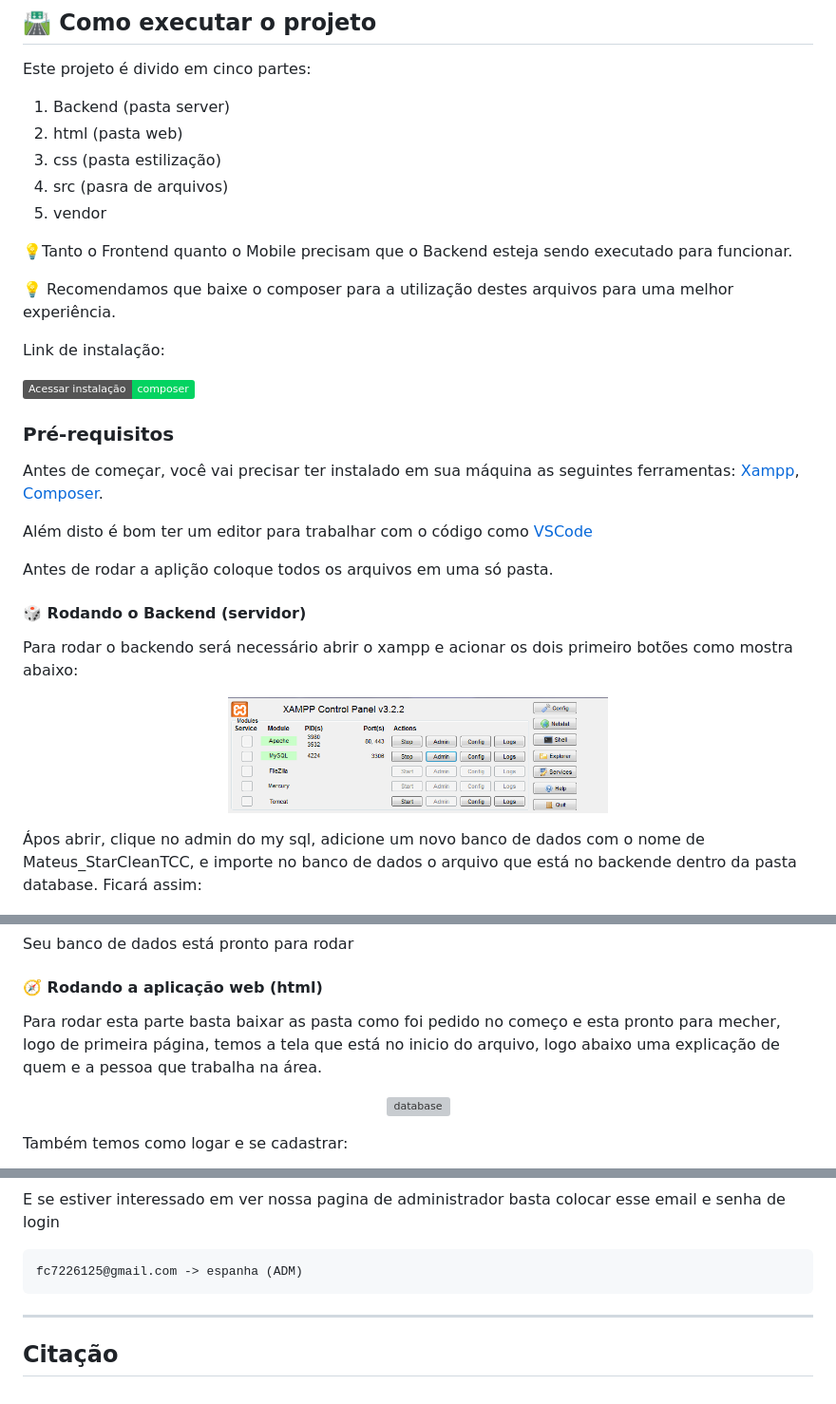
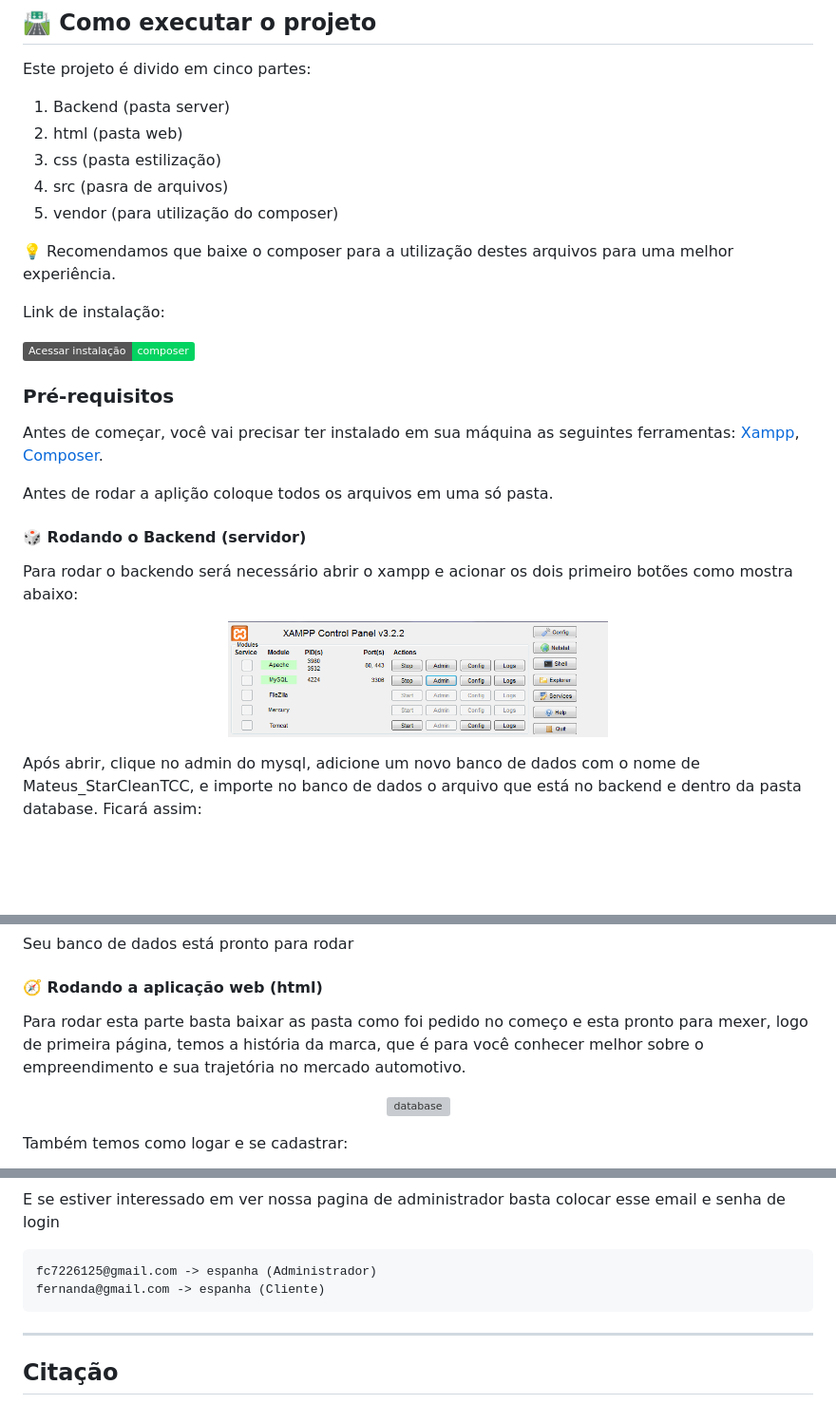
Before and after one commit to PattyDark18/Mateus-StarClean-TCC, a Markdown page: README.md, 3 parts joined by grey strips. Shown at 95% size. Drawn GitHub-style; badges without logos; blank space fills up the shorter version; grey boxes are pictures that could not be loaded.

````diff
--- a/README.md
+++ b/README.md
@@ -54,9 +58,8 @@ Este projeto é divido em cinco partes:
 2. html (pasta web)
 3. css (pasta estilização)
 4. src (pasra de arquivos)
-5. vendor
+5. vendor (para utilização do composer)
 
-💡Tanto o Frontend quanto o Mobile precisam que o Backend esteja sendo executado para funcionar.
 
 💡 Recomendamos que baixe o composer para a utilização destes arquivos para uma melhor experiência.
 
@@ -71,8 +74,6 @@ Link de instalação:
 Antes de começar, você vai precisar ter instalado em sua máquina as seguintes ferramentas:
 [Xampp](https://sourceforge.net/projects/xampp/files/XAMPP%20Windows/8.0.30/xampp-windows-x64-8.0.30-0-VS16-installer.exe/download), [Composer](https://getcomposer.org/download/).
 
-Além disto é bom ter um editor para trabalhar com o código como [VSCode](https://code.visualstudio.com/)
-
 Antes de rodar a aplição coloque todos os arquivos em uma só pasta.
 
 #### 🎲 Rodando o Backend (servidor)
@@ -83,7 +84,7 @@ Para rodar o backendo será necessário abrir o xampp e acionar os dois primeiro
   <img alt="Xampp" title="Xampp" src="imagens/xampp.PNG" width="400px">
 </p>
 
-Ápos abrir, clique no admin do my sql, adicione um novo banco de dados com o nome de Mateus_StarCleanTCC, e importe no banco de dados o arquivo que está no backende dentro da pasta database. Ficará assim:
+Após abrir, clique no admin do mysql, adicione um novo banco de dados com o nome de Mateus_StarCleanTCC, e importe no banco de dados o arquivo que está no backend e dentro da pasta database. Ficará assim:
 
 <p align="center" style="display: flex; align-items: flex-start; justify-content: center;">
   <img alt="database" title="database" src="imagens/database.PNG" width="400px">
@@ -93,7 +94,7 @@ Seu banco de dados está pronto para rodar
 
 #### 🧭 Rodando a aplicação web (html)
 
-Para rodar esta parte basta baixar as pasta como foi pedido no começo e esta pronto para mecher, logo de primeira página, temos a tela que está no inicio do arquivo, logo abaixo uma explicação de quem e a pessoa que trabalha na área.
+Para rodar esta parte basta baixar as pasta como foi pedido no começo e esta pronto para mexer, logo de primeira página, temos a história da marca, que é para você conhecer melhor sobre o empreendimento e sua trajetória no mercado automotivo.
 
 <p align="center" style="display: flex; align-items: flex-start; justify-content: center;">
   <img alt="database" title="database" src="imagens/historia.PNG" width="400px">
@@ -122,7 +123,8 @@ A página perfil:
 E se estiver interessado em ver nossa pagina de administrador basta colocar esse email e senha de login
 
 ``` bash
-fc7226125@gmail.com -> espanha (ADM)
+fc7226125@gmail.com -> espanha (Administrador)
+fernanda@gmail.com -> espanha (Cliente)
 ```
 ---
 
````
Also changed, not shown: other parts of README.md (+6 -2 lines).
